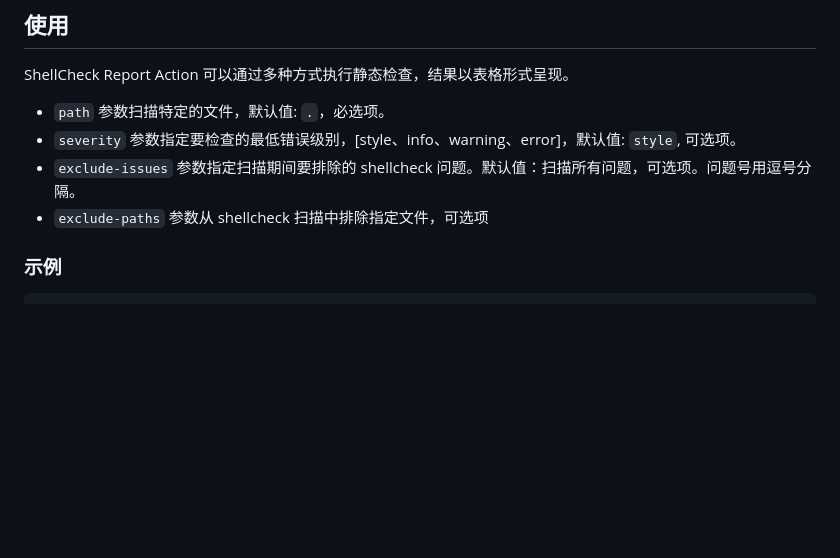
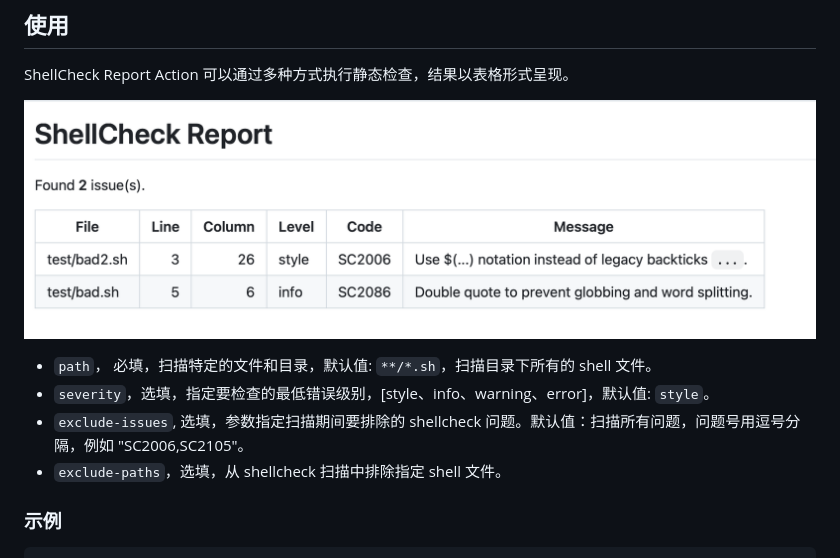
Before and after one commit to JCai-Code/shellcheck-report-action, a Markdown page: README.zh-CN.md, the part around the change. Rendered like a GitHub page; pictures changed too: images/report.png (added); blank space fills up the shorter version.

Commit message:
Update Chinese usage documentation with report example image

````diff
--- a/README.zh-CN.md
+++ b/README.zh-CN.md
@@ -7,10 +7,13 @@
 ## 使用
 
 ShellCheck Report Action 可以通过多种方式执行静态检查，结果以表格形式呈现。
-- `path` 参数扫描特定的文件，默认值: `.`，必选项。
-- `severity` 参数指定要检查的最低错误级别，[style、info、warning、error]，默认值: `style`, 可选项。
-- `exclude-issues` 参数指定扫描期间要排除的 shellcheck 问题。默认值：扫描所有问题，可选项。问题号用逗号分隔。
-- `exclude-paths` 参数从 shellcheck 扫描中排除指定文件，可选项
+
+![运行结果](images/report.png)
+
+- `path`， 必填，扫描特定的文件和目录，默认值: `**/*.sh`，扫描目录下所有的 shell 文件。
+- `severity`，选填，指定要检查的最低错误级别，[style、info、warning、error]，默认值: `style`。
+- `exclude-issues`, 选填，参数指定扫描期间要排除的 shellcheck 问题。默认值：扫描所有问题，问题号用逗号分隔，例如 "SC2006,SC2105"。
+- `exclude-paths`，选填，从 shellcheck 扫描中排除指定 shell 文件。
 
 ### 示例
 ```yml
````
